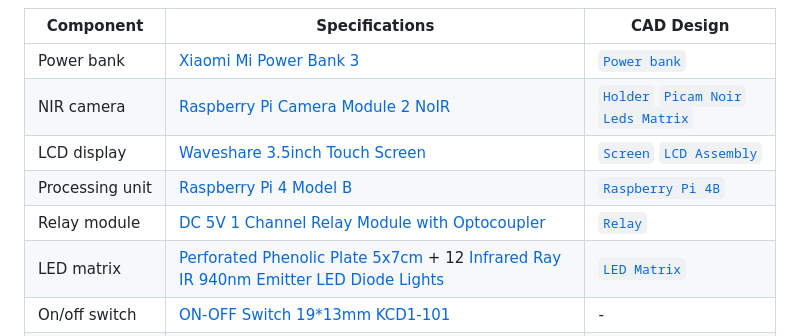
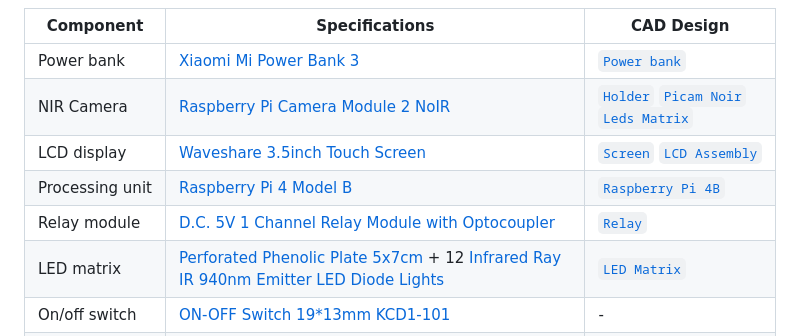
Before and after one commit to EdwinTSalcedo/CUBITAL, a Markdown page: README.md, the part around the change. Drawn GitHub-style.

```diff
--- a/README.md
+++ b/README.md
@@ -53,10 +53,10 @@ The device was designed using the 3D CAD software SolidWorks. It can be viewed b
 | Component | Specifications |  CAD Design |
 | --- | --- | --- |
 | Power bank | <a href="https://www.amazon.com/Xiaomi-10000mAh-Portable-Charging-Delivery/dp/B08WCKLBJJ" target="_blank"> Xiaomi Mi Power Bank 3 </a> | [`Power bank`](cad/powerbank.SLDPRT) |
-| NIR camera | <a href="https://www.raspberrypi.com/products/pi-noir-camera-v2/" target="_blank"> Raspberry Pi Camera Module 2 NoIR </a> | [`Holder`](cad/cam_holder.SLDPRT) [`Picam Noir`](cad/pi_cam.SLDPRT) [`Leds Matrix`](cad/leds_matrix.SLDPRT) |
+| NIR Camera | <a href="https://www.raspberrypi.com/products/pi-noir-camera-v2/" target="_blank"> Raspberry Pi Camera Module 2 NoIR </a> | [`Holder`](cad/cam_holder.SLDPRT) [`Picam Noir`](cad/pi_cam.SLDPRT) [`Leds Matrix`](cad/leds_matrix.SLDPRT) |
 | LCD display | <a href="https://www.waveshare.com/3.5inch-rpi-lcd-b.htm" target="_blank"> Waveshare 3.5inch Touch Screen </a> | [`Screen`](cad/lcd_screen.SLDPRT) [`LCD Assembly`](cad/rpi_lcd.SLDPRT) |
 | Processing unit | <a href="https://www.raspberrypi.com/products/raspberry-pi-4-model-b/" target="_blank"> Raspberry Pi 4 Model B </a> | [`Raspberry Pi 4B`](cad/raspberryPi4B.SLDPRT) |
-| Relay module | <a href="https://www.amazon.com/Channel-Module-Trigger-Optocoupler-Arduino/dp/B079FJSYGY?th=1" target="_blank"> DC 5V 1 Channel Relay Module with Optocoupler </a> | [`Relay`](cad/relay_module.SLDPRT) |
+| Relay module | <a href="https://www.amazon.com/Channel-Module-Trigger-Optocoupler-Arduino/dp/B079FJSYGY?th=1" target="_blank"> D.C. 5V 1 Channel Relay Module with Optocoupler </a> | [`Relay`](cad/relay_module.SLDPRT) |
 | LED matrix | <a href="https://www.alibaba.com/product-detail/5x7cm-Placa-PCB-perforated_300011363294.html" target="_blank"> Perforated Phenolic Plate 5x7cm </a> + 12 <a href="https://www.amazon.com/Infrared-Lighting-Electronics-Components-Emitting/dp/B01BVGIZGC?th=1" target="_blank"> Infrared Ray IR 940nm Emitter LED Diode Lights </a> | [`LED Matrix`](cad/leds_matrix.SLDPRT) |
 | On/off switch | <a href="https://www.amazon.com/KCD1-101-Perforate-19-13-Pin/dp/B0DCP5RSXF?th=1" target="_blank"> ON-OFF Switch 19*13mm KCD1-101 </a> | - |
 | Case | - | [`Base`](cad/base.SLDPRT) [`Cover`](cad/cover.SLDPRT) [`Charger`](cad/charger.SLDPRT) |
```
Also changed, not shown: images/inference.png (added).
